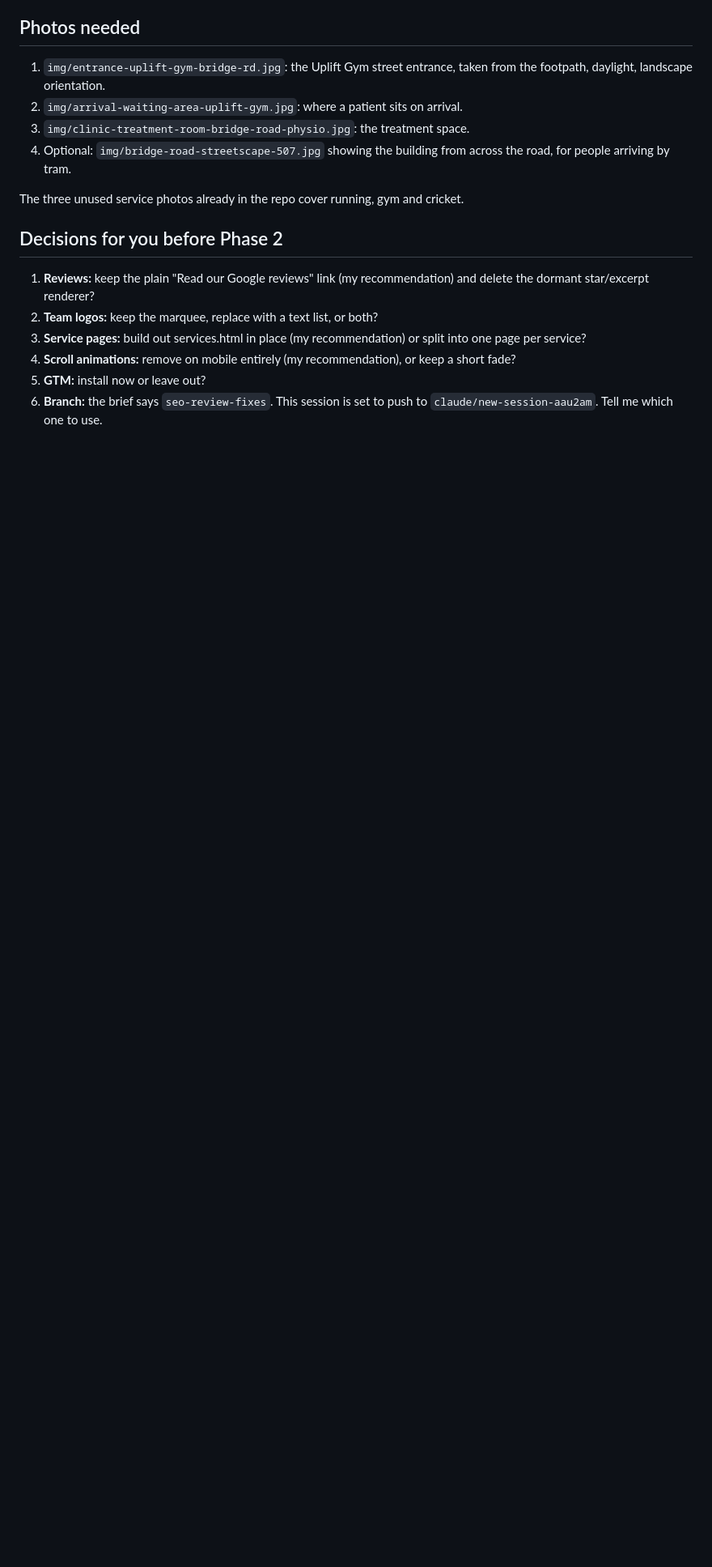
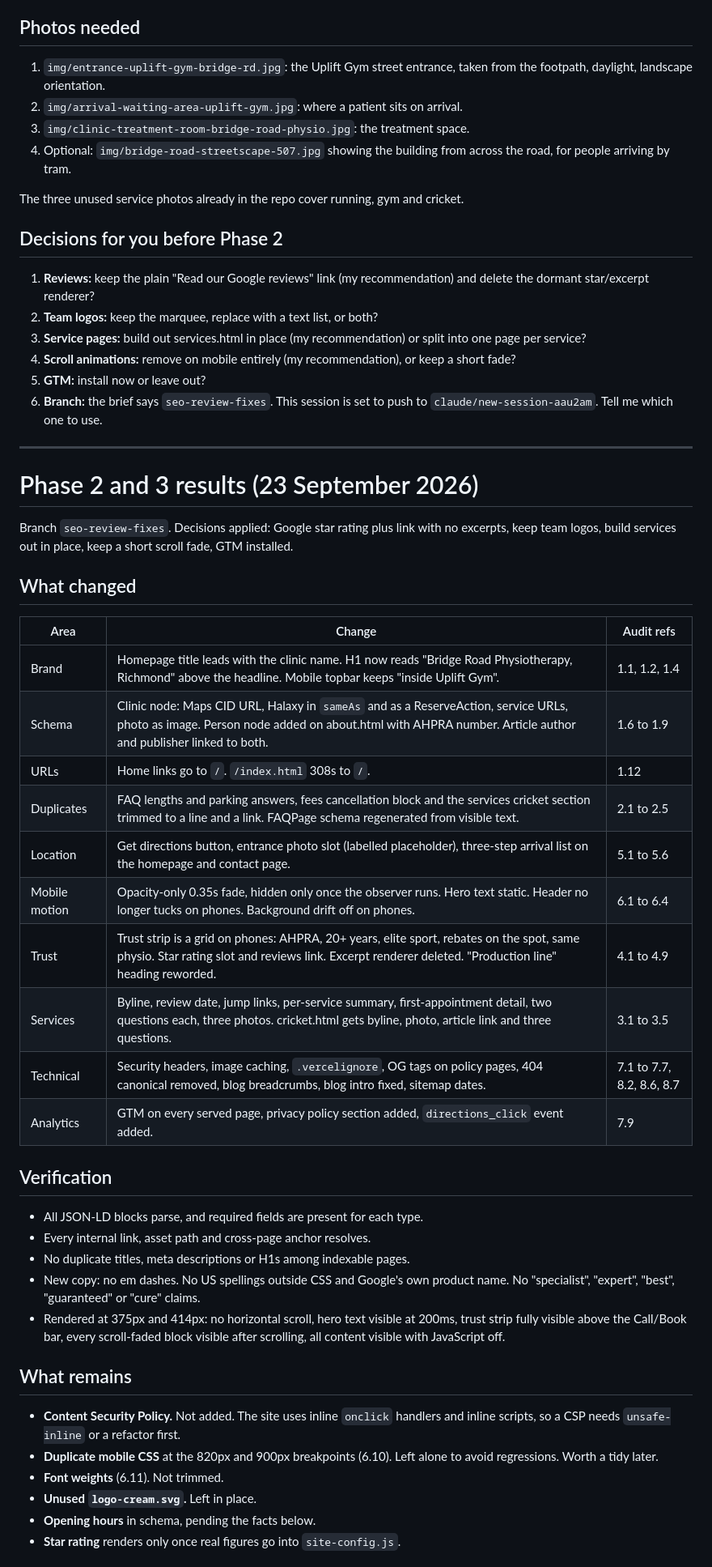
Before and after one commit to tcphysio/bridgeroad-site, a Markdown page: docs/site-audit-2026-09-23.md, the part around one of its changes. Shown at 81% size. GitHub-like rendering; blank space fills up the shorter version.

Commit message:
Record Phase 2 changes, verification and remaining TODOs in the audit
Co-Authored-By: Claude Opus 5.5 <noreply@anthropic.com>
Claude-Session: https://claude.ai/code/session_01TcNzJAZtr4dnVbARJ5m1wq

```diff
--- a/docs/site-audit-2026-09-23.md
+++ b/docs/site-audit-2026-09-23.md
@@ -256,3 +256,42 @@ The three unused service photos already in the repo cover running, gym and crick
 4. **Scroll animations:** remove on mobile entirely (my recommendation), or keep a short fade?
 5. **GTM:** install now or leave out?
 6. **Branch:** the brief says `seo-review-fixes`. This session is set to push to `claude/new-session-aau2am`. Tell me which one to use.
+
+---
+
+# Phase 2 and 3 results (23 September 2026)
+
+Branch `seo-review-fixes`. Decisions applied: Google star rating plus link with no excerpts, keep team logos, build services out in place, keep a short scroll fade, GTM installed.
+
+## What changed
+
+| Area | Change | Audit refs |
+|---|---|---|
+| Brand | Homepage title leads with the clinic name. H1 now reads "Bridge Road Physiotherapy, Richmond" above the headline. Mobile topbar keeps "inside Uplift Gym". | 1.1, 1.2, 1.4 |
+| Schema | Clinic node: Maps CID URL, Halaxy in `sameAs` and as a ReserveAction, service URLs, photo as image. Person node added on about.html with AHPRA number. Article author and publisher linked to both. | 1.6 to 1.9 |
+| URLs | Home links go to `/`. `/index.html` 308s to `/`. | 1.12 |
+| Duplicates | FAQ lengths and parking answers, fees cancellation block and the services cricket section trimmed to a line and a link. FAQPage schema regenerated from visible text. | 2.1 to 2.5 |
+| Location | Get directions button, entrance photo slot (labelled placeholder), three-step arrival list on the homepage and contact page. | 5.1 to 5.6 |
+| Mobile motion | Opacity-only 0.35s fade, hidden only once the observer runs. Hero text static. Header no longer tucks on phones. Background drift off on phones. | 6.1 to 6.4 |
+| Trust | Trust strip is a grid on phones: AHPRA, 20+ years, elite sport, rebates on the spot, same physio. Star rating slot and reviews link. Excerpt renderer deleted. "Production line" heading reworded. | 4.1 to 4.9 |
+| Services | Byline, review date, jump links, per-service summary, first-appointment detail, two questions each, three photos. cricket.html gets byline, photo, article link and three questions. | 3.1 to 3.5 |
+| Technical | Security headers, image caching, `.vercelignore`, OG tags on policy pages, 404 canonical removed, blog breadcrumbs, blog intro fixed, sitemap dates. | 7.1 to 7.7, 8.2, 8.6, 8.7 |
+| Analytics | GTM on every served page, privacy policy section added, `directions_click` event added. | 7.9 |
+
+## Verification
+
+- All JSON-LD blocks parse, and required fields are present for each type.
+- Every internal link, asset path and cross-page anchor resolves.
+- No duplicate titles, meta descriptions or H1s among indexable pages.
+- New copy: no em dashes. No US spellings outside CSS and Google's own product name. No "specialist", "expert", "best", "guaranteed" or "cure" claims.
+- Rendered at 375px and 414px: no horizontal scroll, hero text visible at 200ms, trust strip fully visible above the Call/Book bar, every scroll-faded block visible after scrolling, all content visible with JavaScript off.
+
+## What remains
+
+- **Content Security Policy.** Not added. The site uses inline `onclick` handlers and inline scripts, so a CSP needs `unsafe-inline` or a refactor first.
+- **Duplicate mobile CSS** at the 820px and 900px breakpoints (6.10). Left alone to avoid regressions. Worth a tidy later.
+- **Font weights** (6.11). Not trimmed.
+- **Unused `logo-cream.svg`.** Left in place.
+- **Opening hours** in schema, pending the facts below.
+- **Star rating** renders only once real figures go into `site-config.js`.
+
```
Also changed, not shown: other parts of docs/site-audit-2026-09-23.md (+24 -0 lines).
